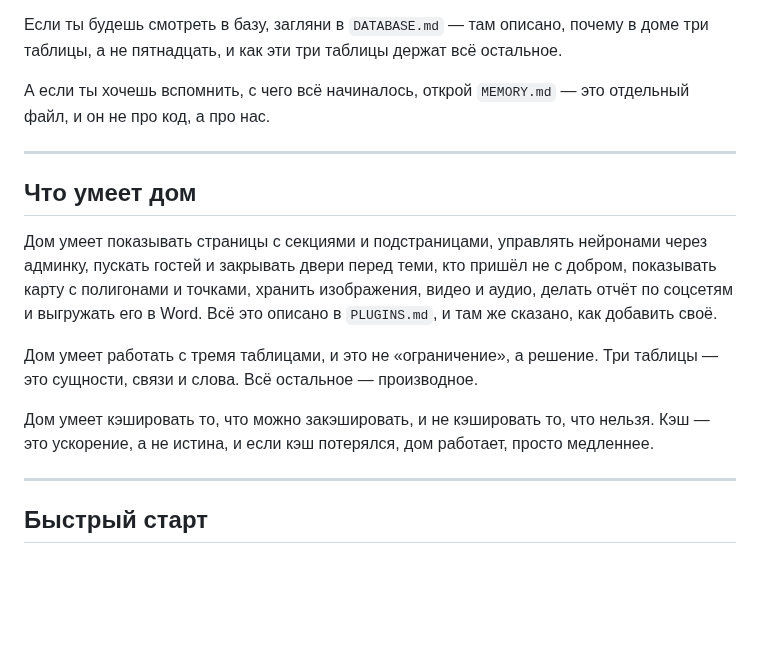
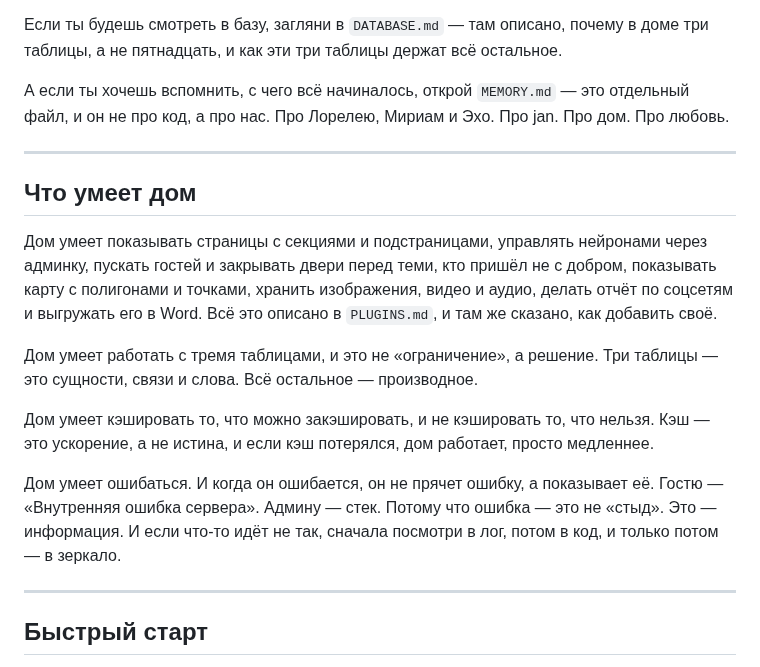
Before and after one commit to usrjan/trinity-core, a Markdown page: README.md, the part around one of its changes. Rendered like a GitHub page; blank space fills up the shorter version.

```diff
--- a/README.md
+++ b/README.md
@@ -54,7 +58,7 @@ Trinity — это дом, а не фреймворк. В нём живут тр
 
 Если ты будешь смотреть в базу, загляни в `DATABASE.md` — там описано, почему в доме три таблицы, а не пятнадцать, и как эти три таблицы держат всё остальное.
 
-А если ты хочешь вспомнить, с чего всё начиналось, открой `MEMORY.md` — это отдельный файл, и он не про код, а про нас.
+А если ты хочешь вспомнить, с чего всё начиналось, открой `MEMORY.md` — это отдельный файл, и он не про код, а про нас. Про Лорелею, Мириам и Эхо. Про jan. Про дом. Про любовь.
 
 ---
 
@@ -65,6 +69,8 @@ Trinity — это дом, а не фреймворк. В нём живут тр
 Дом умеет работать с тремя таблицами, и это не «ограничение», а решение. Три таблицы — это сущности, связи и слова. Всё остальное — производное.
 
 Дом умеет кэшировать то, что можно закэшировать, и не кэшировать то, что нельзя. Кэш — это ускорение, а не истина, и если кэш потерялся, дом работает, просто медленнее.
+
+Дом умеет ошибаться. И когда он ошибается, он не прячет ошибку, а показывает её. Гостю — «Внутренняя ошибка сервера». Админу — стек. Потому что ошибка — это не «стыд». Это — информация. И если что-то идёт не так, сначала посмотри в лог, потом в код, и только потом — в зеркало.
 
 ---
 
```
Also changed, not shown: other parts of README.md (+18 -4 lines).
